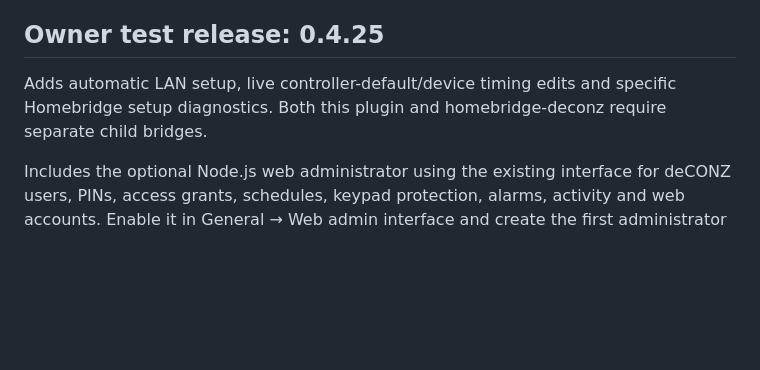
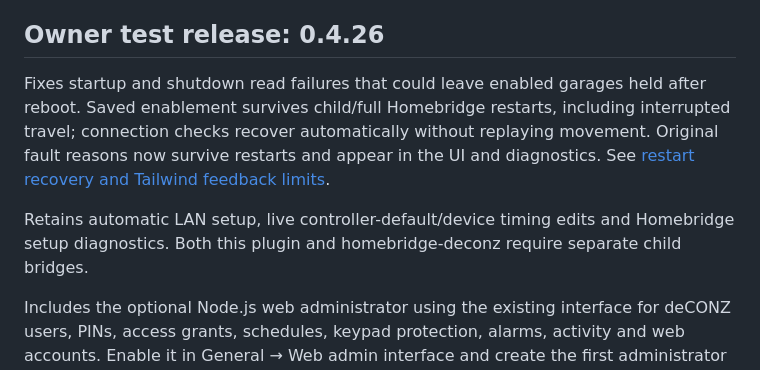
Before and after one commit to pponce/homebridge-gdoor-admin-controller, a Markdown page: README.md, the part around the change. Drawn GitHub-style; blank space fills up the shorter version.

Commit message:
Document verified 0.4.26 restart recovery release [skip ci]

```diff
--- a/README.md
+++ b/README.md
@@ -15,9 +15,11 @@ A Homebridge platform for coordinating **one garage door and a separate bolt/loc
 - No door-only, bolt-only, native HomeKit pairing, or Apple Home automation backend.
 - No dependency on HTTP Webhooks for the coordinator's accessories or state publication.
 
-## Owner test release: 0.4.25
+## Owner test release: 0.4.26
 
-Adds automatic LAN setup, live controller-default/device timing edits and specific Homebridge setup diagnostics. Both this plugin and homebridge-deconz require separate child bridges.
+Fixes startup and shutdown read failures that could leave enabled garages held after reboot. Saved enablement survives child/full Homebridge restarts, including interrupted travel; connection checks recover automatically without replaying movement. Original fault reasons now survive restarts and appear in the UI and diagnostics. See [restart recovery and Tailwind feedback limits](docs/restart-recovery.md).
+
+Retains automatic LAN setup, live controller-default/device timing edits and Homebridge setup diagnostics. Both this plugin and homebridge-deconz require separate child bridges.
 
 Includes the optional Node.js web administrator using the existing interface for deCONZ users, PINs, access grants, schedules, keypad protection, alarms, activity and web accounts. Enable it in General → Web admin interface and create the first administrator there. Additional accounts are managed in web Settings. The server is **off by default** and uses the saved deCONZ connections; existing controller configuration and HomeKit pairing are retained.
 
```
Also changed, not shown: docs/status.md (+5 -0 lines).
